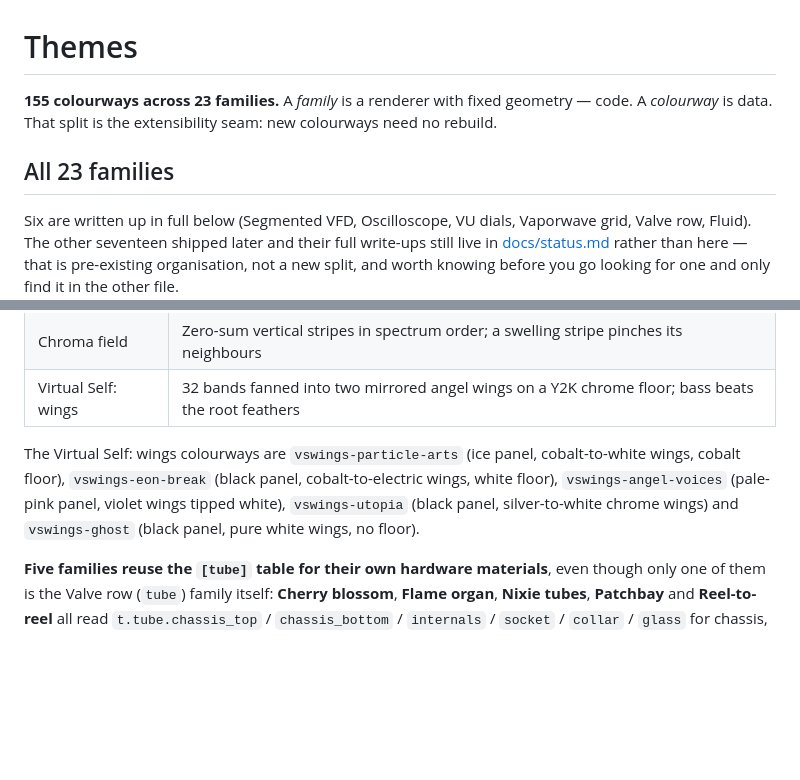
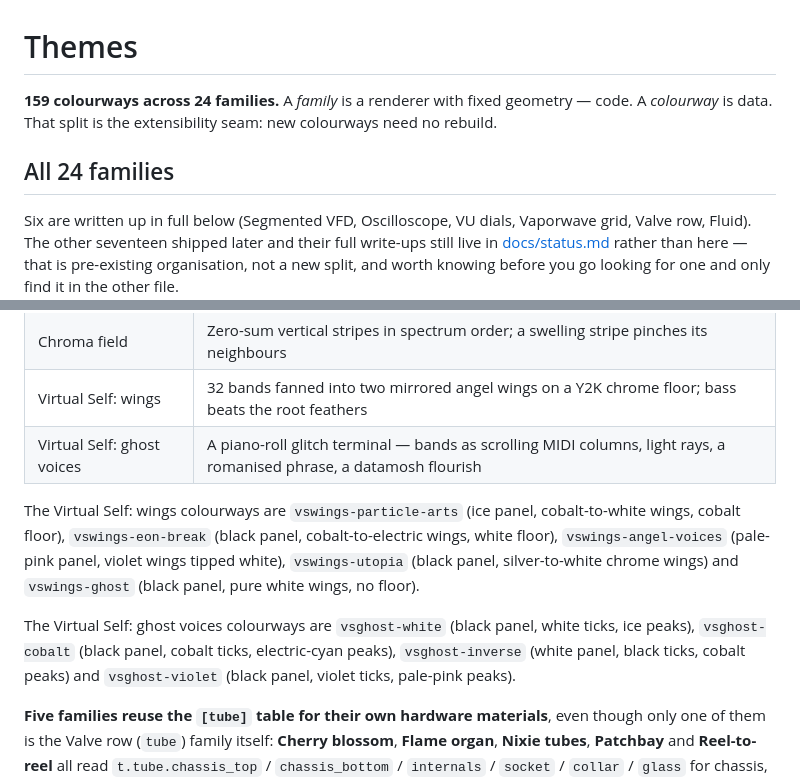
Before and after one commit to cwissett-hub/taskbar-eq, a Markdown page: docs/themes.md, 2 parts joined by grey strips. Drawn GitHub-style; blank space fills up the shorter version.

```diff
--- a/docs/themes.md
+++ b/docs/themes.md
@@ -1,9 +1,9 @@
 # Themes
 
-**155 colourways across 23 families.** A *family* is a renderer with fixed geometry — code. A
+**159 colourways across 24 families.** A *family* is a renderer with fixed geometry — code. A
 *colourway* is data. That split is the extensibility seam: new colourways need no rebuild.
 
-## All 23 families
+## All 24 families
 
 Six are written up in full below (Segmented VFD, Oscilloscope, VU dials, Vaporwave grid, Valve
 row, Fluid). The other seventeen shipped later and their full write-ups still live in
@@ -35,11 +35,16 @@ split, and worth knowing before you go looking for one and only find it in the o
 | Brutalist | Concrete blocks slamming between floor/ceiling on the beat — position, not glow |
 | Chroma field | Zero-sum vertical stripes in spectrum order; a swelling stripe pinches its neighbours |
 | Virtual Self: wings | 32 bands fanned into two mirrored angel wings on a Y2K chrome floor; bass beats the root feathers |
+| Virtual Self: ghost voices | A piano-roll glitch terminal — bands as scrolling MIDI columns, light rays, a romanised phrase, a datamosh flourish |
 
 The Virtual Self: wings colourways are `vswings-particle-arts` (ice panel, cobalt-to-white wings,
 cobalt floor), `vswings-eon-break` (black panel, cobalt-to-electric wings, white floor),
 `vswings-angel-voices` (pale-pink panel, violet wings tipped white), `vswings-utopia` (black panel,
 silver-to-white chrome wings) and `vswings-ghost` (black panel, pure white wings, no floor).
+
+The Virtual Self: ghost voices colourways are `vsghost-white` (black panel, white ticks, ice peaks),
+`vsghost-cobalt` (black panel, cobalt ticks, electric-cyan peaks), `vsghost-inverse` (white panel,
+black ticks, cobalt peaks) and `vsghost-violet` (black panel, violet ticks, pale-pink peaks).
 
 **Five families reuse the `[tube]` table for their own hardware materials**, even though only
 one of them is the Valve row (`tube`) family itself: **Cherry blossom**, **Flame organ**,
```
Also changed, not shown: README.md (+5 -4 lines), docs/review/vsghost-cobalt-flourish-decay.png (added), docs/review/vsghost-cobalt-loud.png (added), docs/review/vsghost-inverse-loud.png (added), docs/review/vsghost-violet-loud.png (added), docs/review/vsghost-white-calm.png (added), 5 other files.
